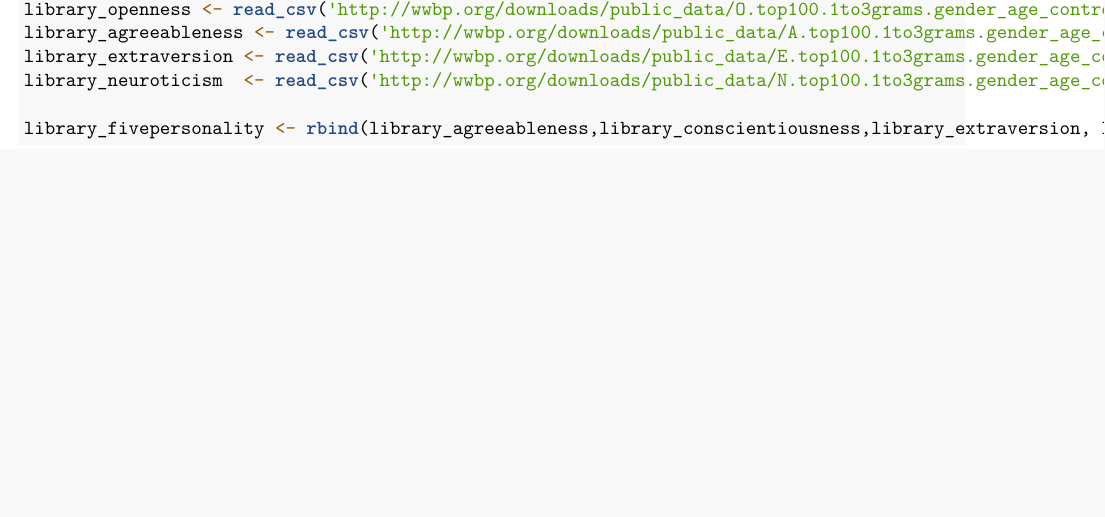
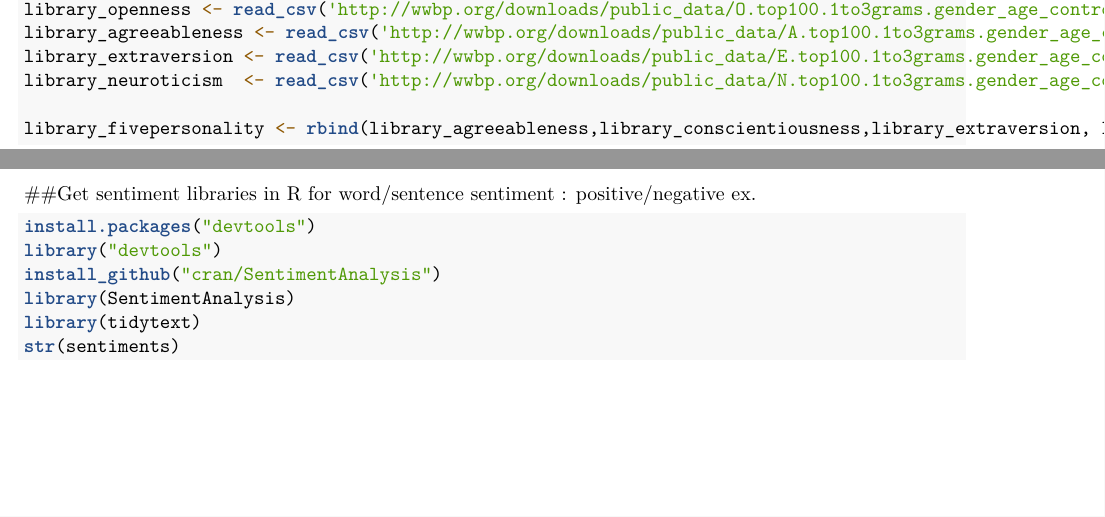
Before and after one commit to ssalustri19/-final-project-idil-sammy, an R Markdown document (code to gather twitter data.Rmd): part of the page before the commit and two parts of pages 1 and 2 of 2 after it, the two joined at a grey line, cut so that both start at the same text, the shorter picture padded with empty space. Rendered offline with R 4.5, knitr and Pandoc, then LaTeX, with nearby package versions; the code chunks are not run, so their results and figures are left out.

Commit message:
Realized the python module would be hard to work from reticulate. Found some packages for sentiment analysis. Need to explore more but doesn't seem much different from pattern.en.

````diff
--- a/code to gather twitter data.Rmd
+++ b/code to gather twitter data.Rmd
@@ -69,3 +69,13 @@ library_fivepersonality <- rbind(library_agreeableness,library_conscientiousness
 
 
 ```
+
+
+##Get sentiment libraries in R for word/sentence sentiment : positive/negative ex.
+```{r}
+install.packages("devtools")
+library("devtools")
+install_github("cran/SentimentAnalysis")
+library(SentimentAnalysis)
+library(tidytext)
+str(sentiments)
````
